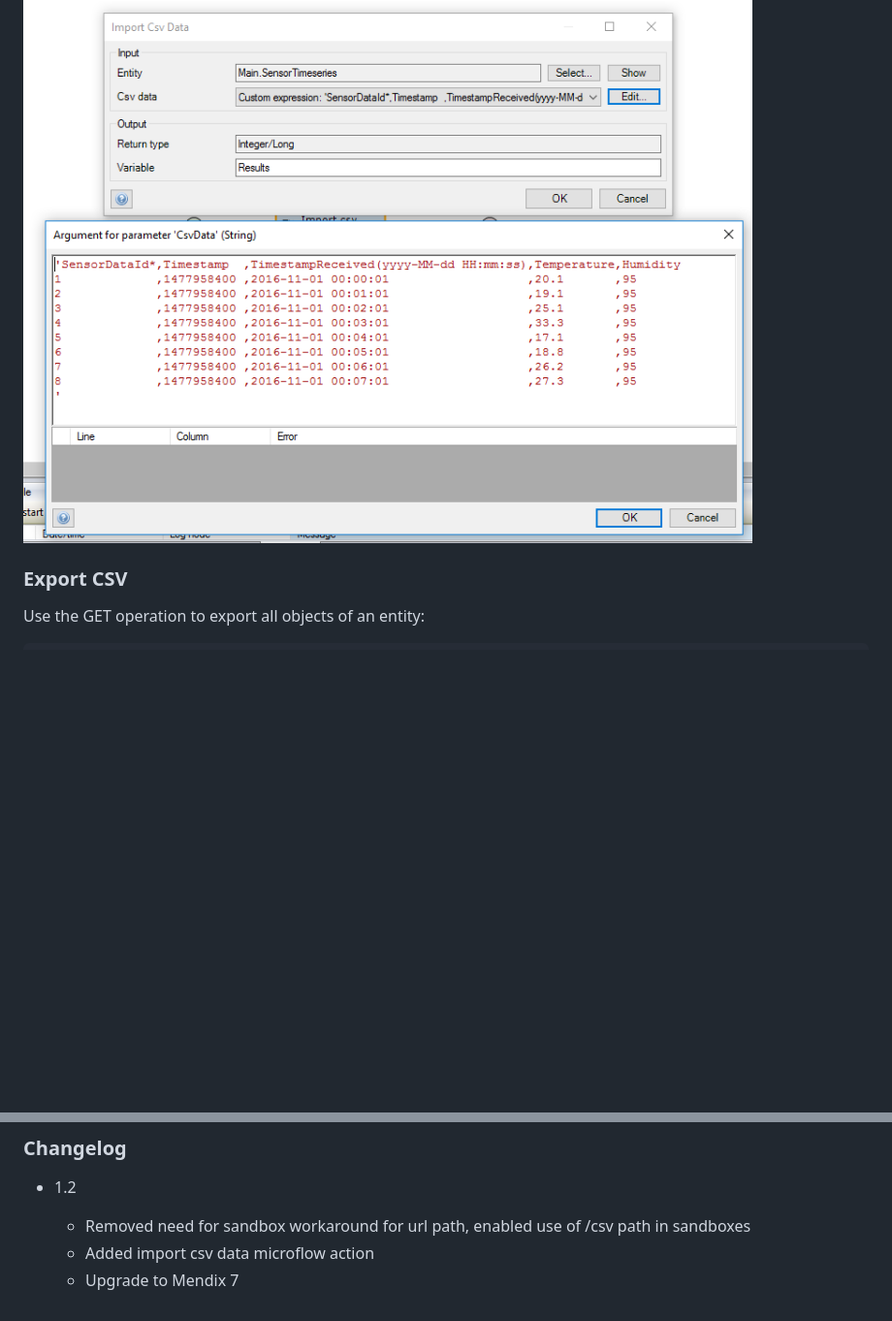
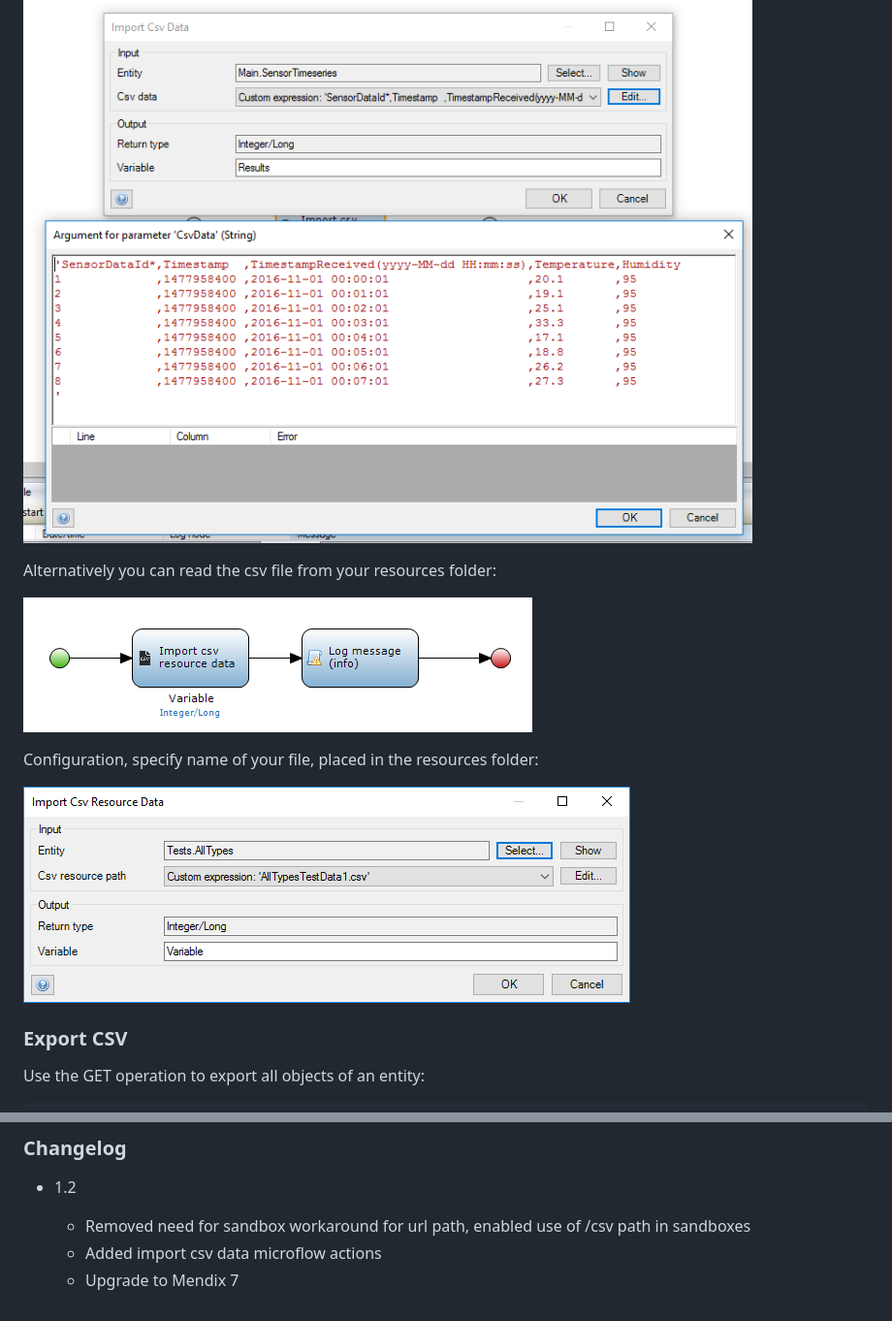
Before and after one commit to ako/CsvServices, a Markdown page: readme.md, 2 parts joined by grey strips. Shown: that part at 97% size. Rendered like a GitHub page; pictures changed too: docs/csv-import-resource-configuration.png (added), docs/csv-import-resource-mf-action.png (added); blank space fills up the shorter version.

Commit message:
Microflow action to import csv data from resource file

```diff
--- a/readme.md
+++ b/readme.md
@@ -98,6 +98,14 @@ Just provide the entire csv file in the string parameter:
 
  ![Import csv data configuration][2]
 
+Alternatively you can read the csv file from your resources folder:
+
+ ![Import csv resource microflow action][3]
+
+Configuration, specify name of your file, placed in the resources folder:
+
+ ![Import csv resource configuration][4]
+
 ### Export CSV
 
 Use the GET operation to export all objects of an entity:
@@ -146,8 +154,10 @@ An example how you can load data from Mendix into R:
   * 1.2
 
     * Removed need for sandbox workaround for url path, enabled use of /csv path in sandboxes
-    * Added import csv data microflow action
+    * Added import csv data microflow actions
     * Upgrade to Mendix 7
 
  [1]: docs/csv-import-mf-action.png
  [2]: docs/csv-import-mf-action-usage.png
+ [3]: docs/csv-import-resource-mf-action.png
+ [4]: docs/csv-import-resource-configuration.png
```
Also changed, not shown: 5 other files.
